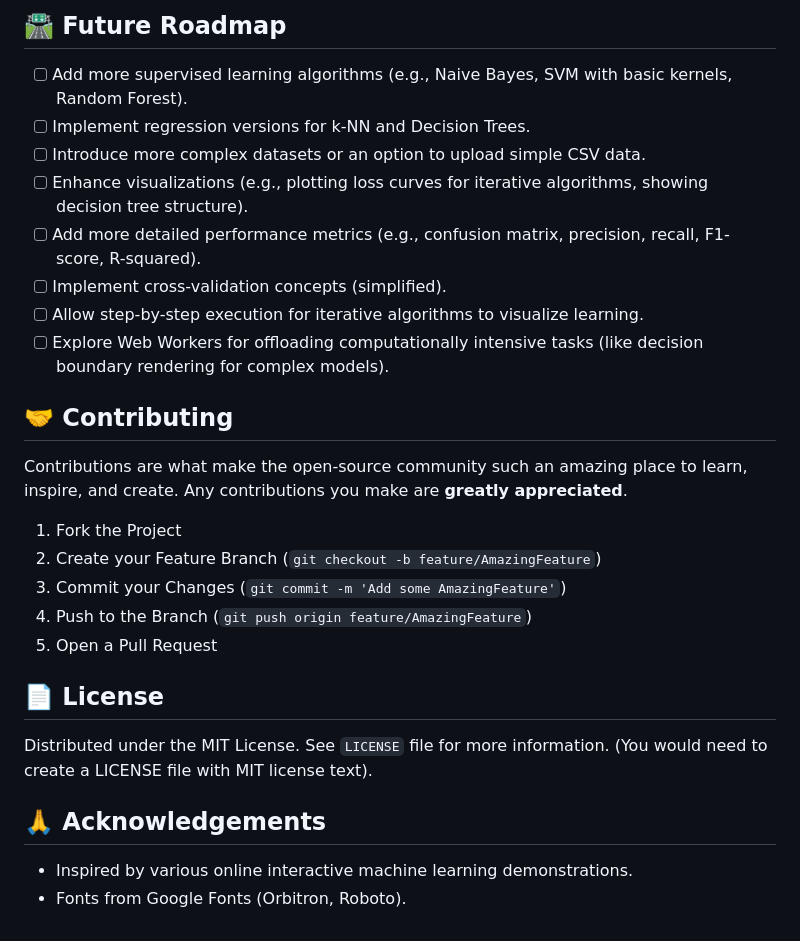
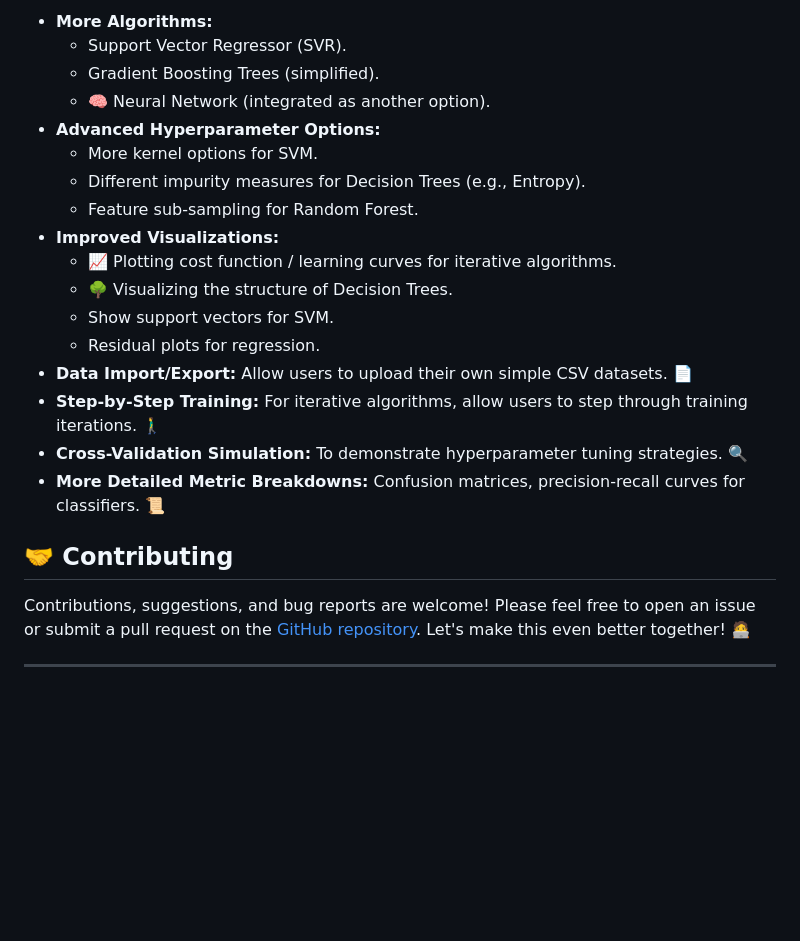
Before and after one commit to rahulkolekardev/AI-Learning-Lab, a Markdown page: README.md, the part around one of its changes. GitHub-like rendering; blank space fills up the shorter version.

```diff
--- a/README.md
+++ b/README.md
@@ -79,30 +105,24 @@ No installation or build steps are required!
 
-## 🛣️ Future Roadmap
-
-*   [ ] Add more supervised learning algorithms (e.g., Naive Bayes, SVM with basic kernels, Random Forest).
-*   [ ] Implement regression versions for k-NN and Decision Trees.
-*   [ ] Introduce more complex datasets or an option to upload simple CSV data.
-*   [ ] Enhance visualizations (e.g., plotting loss curves for iterative algorithms, showing decision tree structure).
-*   [ ] Add more detailed performance metrics (e.g., confusion matrix, precision, recall, F1-score, R-squared).
-*   [ ] Implement cross-validation concepts (simplified).
-*   [ ] Allow step-by-step execution for iterative algorithms to visualize learning.
-*   [ ] Explore Web Workers for offloading computationally intensive tasks (like decision boundary rendering for complex models).
+*   **More Algorithms:**
+    *   Support Vector Regressor (SVR).
+    *   Gradient Boosting Trees (simplified).
+    *   🧠 Neural Network (integrated as another option).
+*   **Advanced Hyperparameter Options:**
+    *   More kernel options for SVM.
+    *   Different impurity measures for Decision Trees (e.g., Entropy).
+    *   Feature sub-sampling for Random Forest.
+*   **Improved Visualizations:**
+    *   📈 Plotting cost function / learning curves for iterative algorithms.
+    *   🌳 Visualizing the structure of Decision Trees.
+    *   Show support vectors for SVM.
+    *   Residual plots for regression.
+*   **Data Import/Export:** Allow users to upload their own simple CSV datasets. 📄
+*   **Step-by-Step Training:** For iterative algorithms, allow users to step through training iterations. 🚶‍♂️
+*   **Cross-Validation Simulation:** To demonstrate hyperparameter tuning strategies. 🔍
+*   **More Detailed Metric Breakdowns:** Confusion matrices, precision-recall curves for classifiers. 📜
 
 ## 🤝 Contributing
 
-Contributions are what make the open-source community such an amazing place to learn, inspire, and create. Any contributions you make are **greatly appreciated**.
+Contributions, suggestions, and bug reports are welcome! Please feel free to open an issue or submit a pull request on the [GitHub repository](https://github.com/rahulkolekardev/AI-Learning-Lab). Let's make this even better together! 🧑‍💻
 
-1.  Fork the Project
-2.  Create your Feature Branch (`git checkout -b feature/AmazingFeature`)
-3.  Commit your Changes (`git commit -m 'Add some AmazingFeature'`)
-4.  Push to the Branch (`git push origin feature/AmazingFeature`)
-5.  Open a Pull Request
-
-## 📄 License
-
-Distributed under the MIT License. See `LICENSE` file for more information. (You would need to create a LICENSE file with MIT license text).
-
-## 🙏 Acknowledgements
-
-*   Inspired by various online interactive machine learning demonstrations.
-*   Fonts from Google Fonts (Orbitron, Roboto).
+---
```
Also changed, not shown: other parts of README.md (+90 -64 lines).
